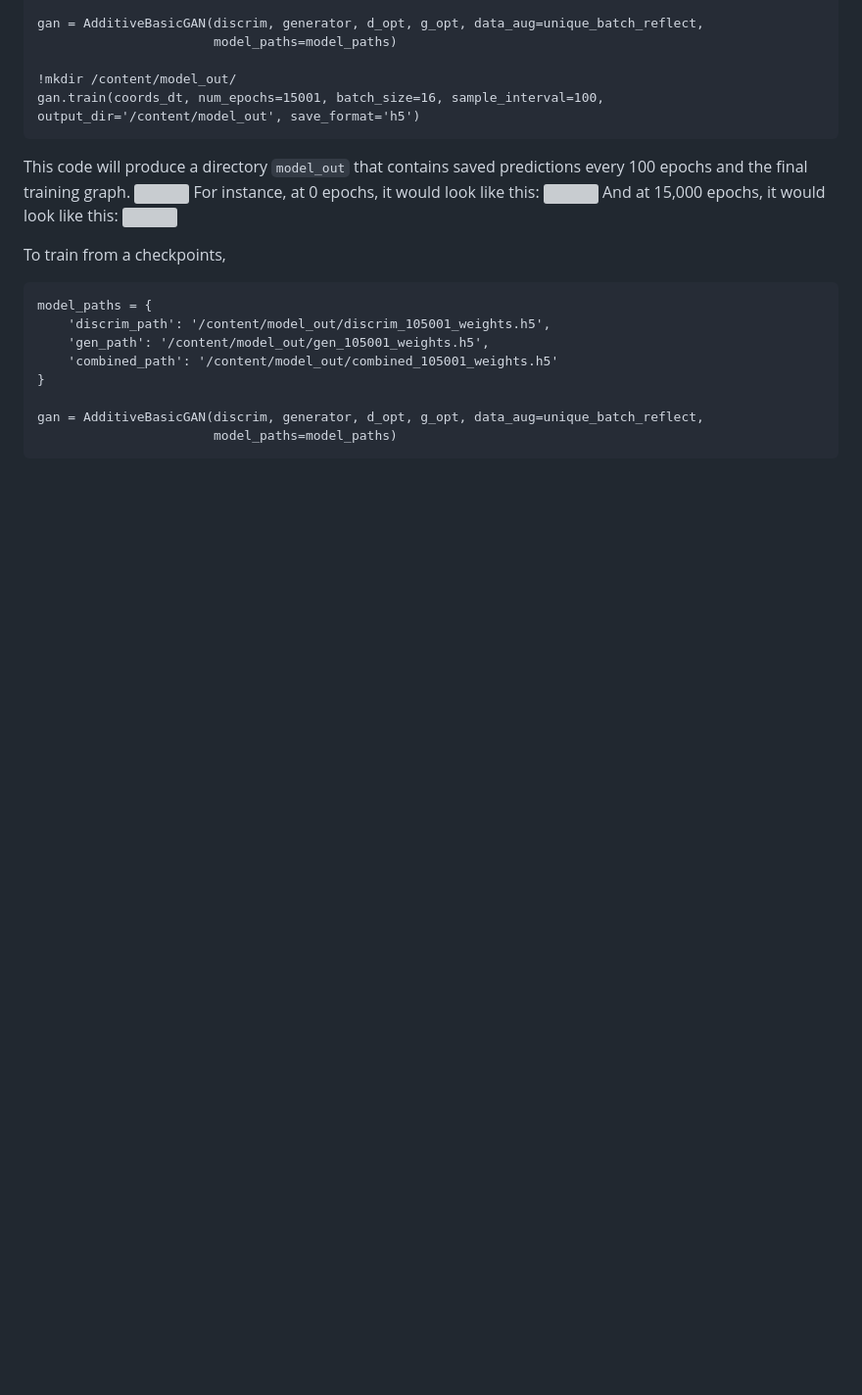
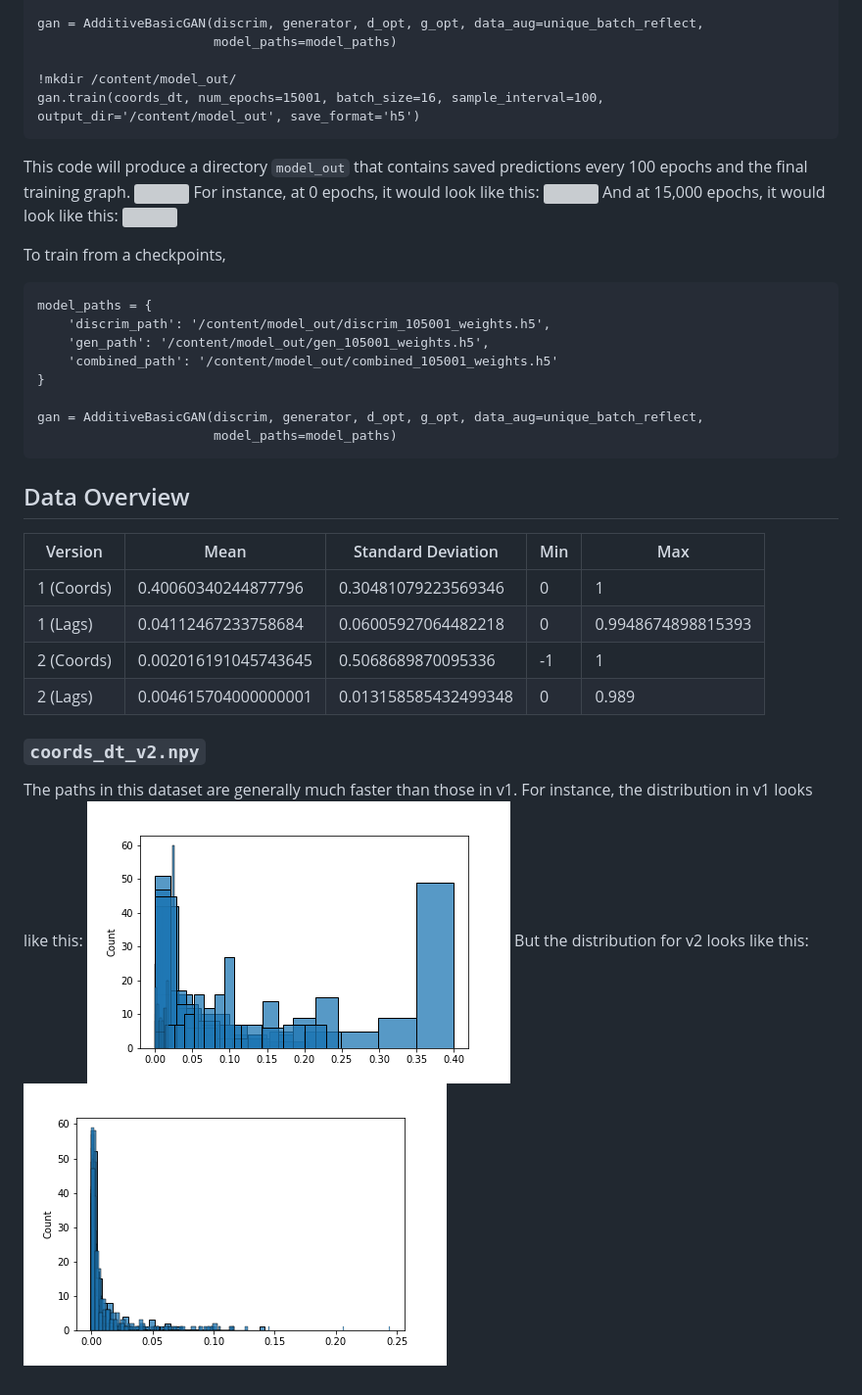
Before and after one commit to jchen42703/ai_mouse_movements, a Markdown page: python/README.md, the part around the change. Shown: that part at 98% size. Rendered like a GitHub page; pictures changed too: python/images/v1_lags.png (added), python/images/v2_lags.png (added); blank space fills up the shorter version; grey boxes are pictures that could not be loaded.

Commit message:
Added some documentation on the data (v1 v. v2)

````diff
--- a/python/README.md
+++ b/python/README.md
@@ -64,3 +64,19 @@ model_paths = {
 gan = AdditiveBasicGAN(discrim, generator, d_opt, g_opt, data_aug=unique_batch_reflect,
                        model_paths=model_paths)
 ```
+
+## Data Overview
+
+| Version    | Mean                 | Standard Deviation   | Min | Max                |
+| ---------- | -------------------- | -------------------- | --- | ------------------ |
+| 1 (Coords) | 0.40060340244877796  | 0.30481079223569346  | 0   | 1                  |
+| 1 (Lags)   | 0.04112467233758684  | 0.06005927064482218  | 0   | 0.9948674898815393 |
+| 2 (Coords) | 0.002016191045743645 | 0.5068689870095336   | -1  | 1                  |
+| 2 (Lags)   | 0.004615704000000001 | 0.013158585432499348 | 0   | 0.989              |
+
+### `coords_dt_v2.npy`
+
+The paths in this dataset are generally much faster than those in v1. For instance, the distribution in v1 looks like this:
+![](./images/v1_lags.png)
+But the distribution for v2 looks like this:
+![](./images/v2_lags.png)
````
